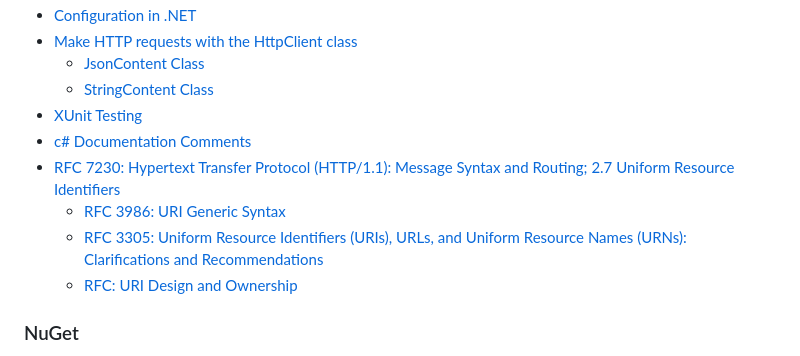
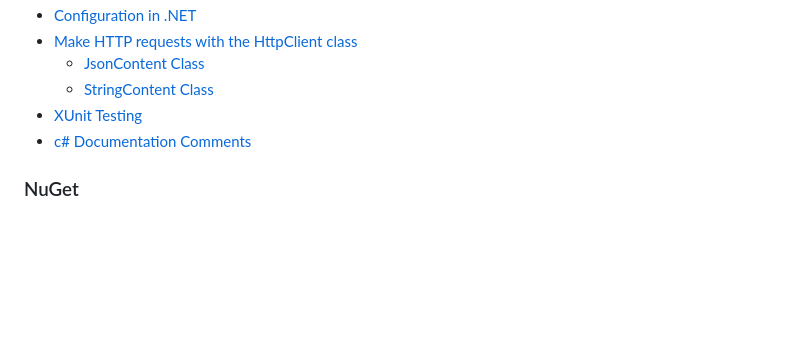
Before and after one commit to lerwine/isolated-package-feeds, a Markdown page: README.md, the part around the change. Rendered like a GitHub page; blank space fills up the shorter version.

```diff
--- a/README.md
+++ b/README.md
@@ -19,10 +19,6 @@ The initial scope is to create NuGet and NPM Package Feed services as well as co
   - [StringContent Class](https://learn.microsoft.com/en-us/dotnet/api/system.net.http.stringcontent?view=net-7.0)
 - [XUnit Testing](https://xunit.net)
 - [c# Documentation Comments](https://learn.microsoft.com/en-us/dotnet/csharp/language-reference/language-specification/documentation-comments)
-- [RFC 7230: Hypertext Transfer Protocol (HTTP/1.1): Message Syntax and Routing; 2.7 Uniform Resource Identifiers](https://www.rfc-editor.org/rfc/rfc7230#section-2.7)
-  - [RFC 3986: URI Generic Syntax](https://www.rfc-editor.org/rfc/rfc3986)
-  - [RFC 3305: Uniform Resource Identifiers (URIs), URLs, and Uniform Resource Names (URNs): Clarifications and Recommendations](https://www.rfc-editor.org/rfc/rfc3305)
-  - [RFC: URI Design and Ownership](https://www.rfc-editor.org/rfc/rfc8820)
 
 ### NuGet
 
```
